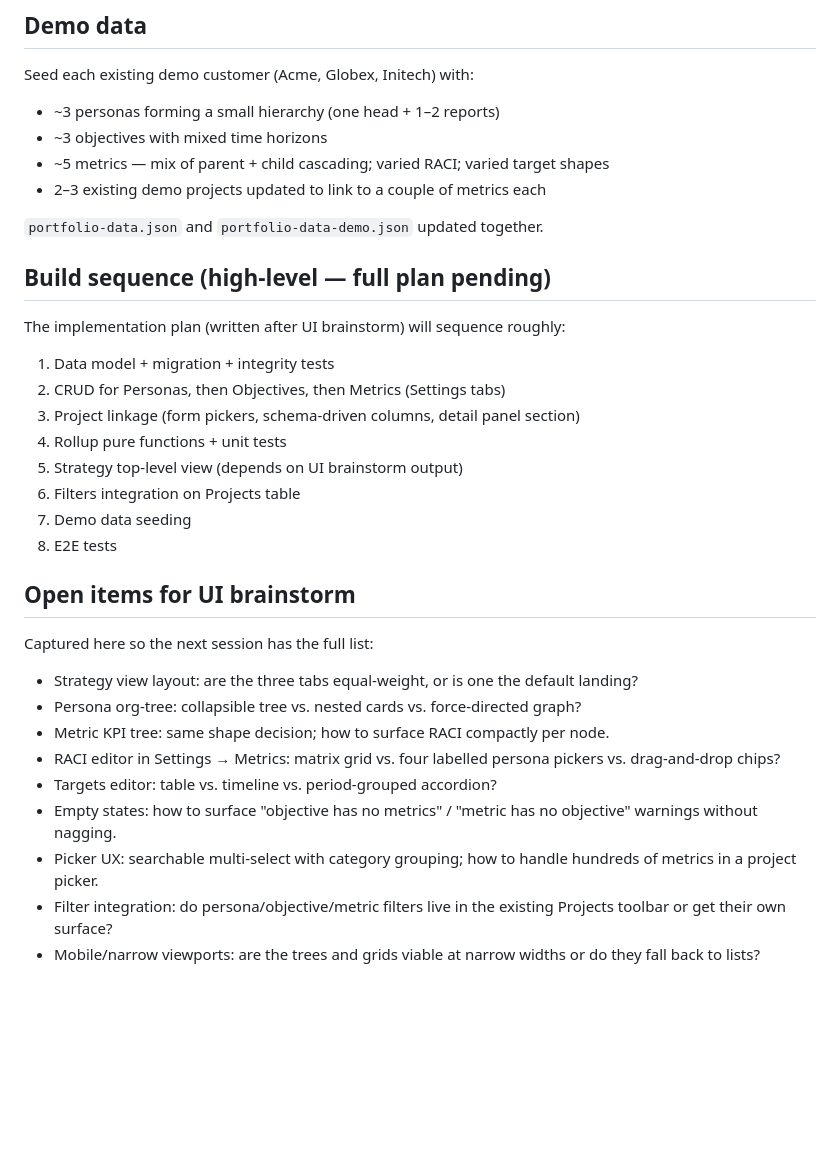
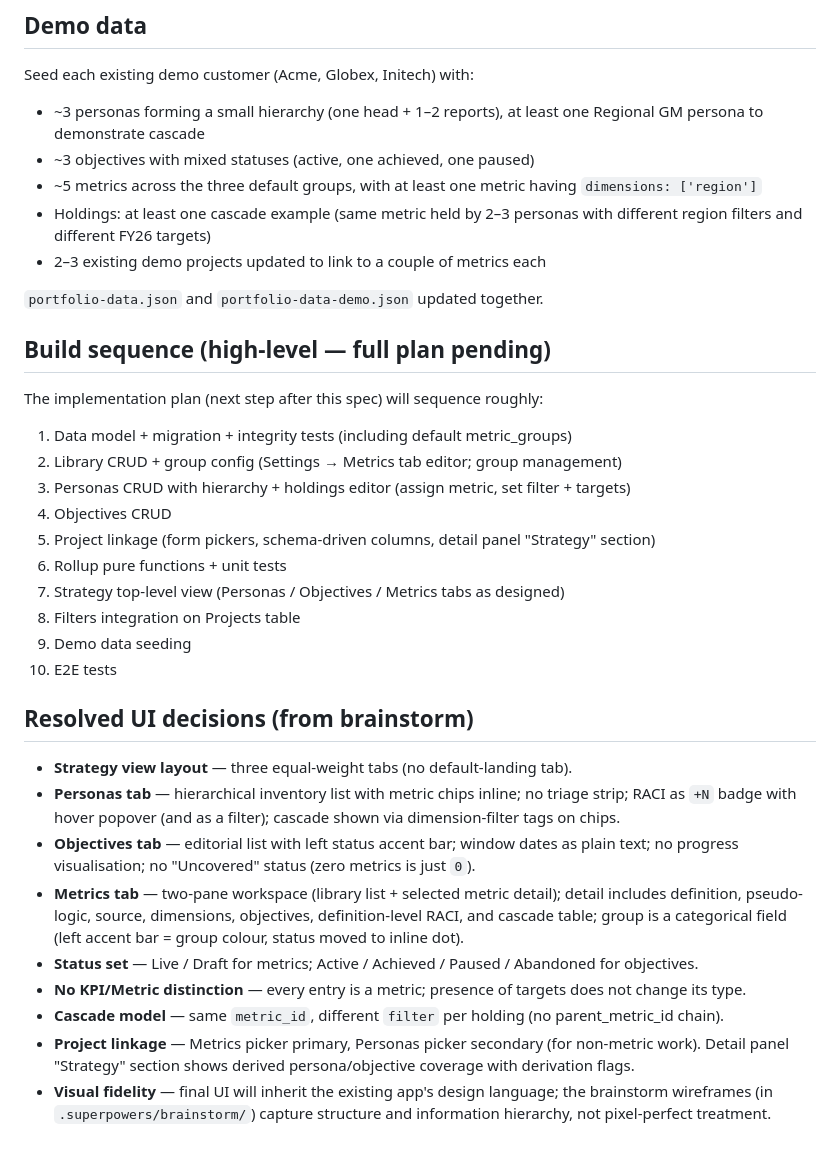
Before and after one commit to gbhall99/portfolio-command-centre, a Markdown page: docs/specs/2026-05-09-personas-objectives-metrics-design.md, the part around one of its changes. Drawn GitHub-style; blank space fills up the shorter version.

```diff
--- a/docs/specs/2026-05-09-personas-objectives-metrics-design.md
+++ b/docs/specs/2026-05-09-personas-objectives-metrics-design.md
@@ -266,34 +326,36 @@ One-pass, additive only. On load, for each customer ensure `personas`, `objectiv
 ## Demo data
 
 Seed each existing demo customer (Acme, Globex, Initech) with:
-- ~3 personas forming a small hierarchy (one head + 1–2 reports)
-- ~3 objectives with mixed time horizons
-- ~5 metrics — mix of parent + child cascading; varied RACI; varied target shapes
+- ~3 personas forming a small hierarchy (one head + 1–2 reports), at least one Regional GM persona to demonstrate cascade
+- ~3 objectives with mixed statuses (active, one achieved, one paused)
+- ~5 metrics across the three default groups, with at least one metric having `dimensions: ['region']`
+- Holdings: at least one cascade example (same metric held by 2–3 personas with different region filters and different FY26 targets)
 - 2–3 existing demo projects updated to link to a couple of metrics each
 
 `portfolio-data.json` and `portfolio-data-demo.json` updated together.
 
 ## Build sequence (high-level — full plan pending)
 
-The implementation plan (written after UI brainstorm) will sequence roughly:
-1. Data model + migration + integrity tests
-2. CRUD for Personas, then Objectives, then Metrics (Settings tabs)
-3. Project linkage (form pickers, schema-driven columns, detail panel section)
-4. Rollup pure functions + unit tests
-5. Strategy top-level view (depends on UI brainstorm output)
-6. Filters integration on Projects table
-7. Demo data seeding
-8. E2E tests
+The implementation plan (next step after this spec) will sequence roughly:
+1. Data model + migration + integrity tests (including default metric_groups)
+2. Library CRUD + group config (Settings → Metrics tab editor; group management)
+3. Personas CRUD with hierarchy + holdings editor (assign metric, set filter + targets)
+4. Objectives CRUD
+5. Project linkage (form pickers, schema-driven columns, detail panel "Strategy" section)
+6. Rollup pure functions + unit tests
+7. Strategy top-level view (Personas / Objectives / Metrics tabs as designed)
+8. Filters integration on Projects table
+9. Demo data seeding
+10. E2E tests
 
-## Open items for UI brainstorm
+## Resolved UI decisions (from brainstorm)
 
-Captured here so the next session has the full list:
-- Strategy view layout: are the three tabs equal-weight, or is one the default landing?
-- Persona org-tree: collapsible tree vs. nested cards vs. force-directed graph?
-- Metric KPI tree: same shape decision; how to surface RACI compactly per node.
-- RACI editor in Settings → Metrics: matrix grid vs. four labelled persona pickers vs. drag-and-drop chips?
-- Targets editor: table vs. timeline vs. period-grouped accordion?
-- Empty states: how to surface "objective has no metrics" / "metric has no objective" warnings without nagging.
-- Picker UX: searchable multi-select with category grouping; how to handle hundreds of metrics in a project picker.
-- Filter integration: do persona/objective/metric filters live in the existing Projects toolbar or get their own surface?
-- Mobile/narrow viewports: are the trees and grids viable at narrow widths or do they fall back to lists?
+- **Strategy view layout** — three equal-weight tabs (no default-landing tab).
+- **Personas tab** — hierarchical inventory list with metric chips inline; no triage strip; RACI as `+N` badge with hover popover (and as a filter); cascade shown via dimension-filter tags on chips.
+- **Objectives tab** — editorial list with left status accent bar; window dates as plain text; no progress visualisation; no "Uncovered" status (zero metrics is just `0`).
+- **Metrics tab** — two-pane workspace (library list + selected metric detail); detail includes definition, pseudo-logic, source, dimensions, objectives, definition-level RACI, and cascade table; group is a categorical field (left accent bar = group colour, status moved to inline dot).
+- **Status set** — Live / Draft for metrics; Active / Achieved / Paused / Abandoned for objectives.
+- **No KPI/Metric distinction** — every entry is a metric; presence of targets does not change its type.
+- **Cascade model** — same `metric_id`, different `filter` per holding (no parent_metric_id chain).
+- **Project linkage** — Metrics picker primary, Personas picker secondary (for non-metric work). Detail panel "Strategy" section shows derived persona/objective coverage with derivation flags.
+- **Visual fidelity** — final UI will inherit the existing app's design language; the brainstorm wireframes (in `.superpowers/brainstorm/`) capture structure and information hierarchy, not pixel-perfect treatment.
```
Also changed, not shown: other parts of docs/specs/2026-05-09-personas-objectives-metrics-design.md (+180 -120 lines).
